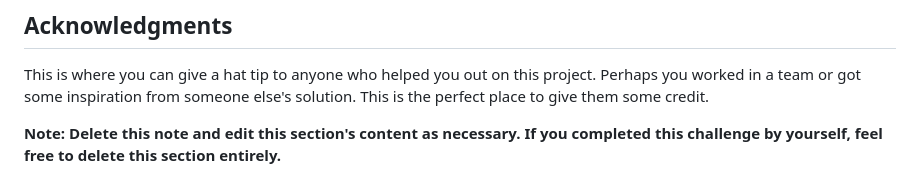
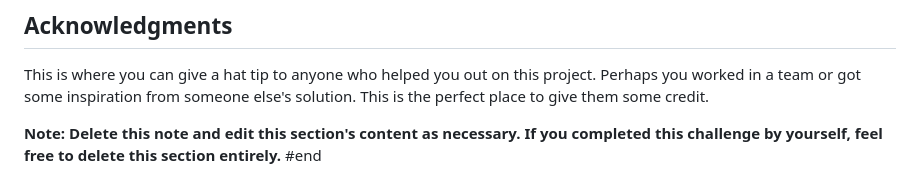
Before and after one commit to walidlatif/frontendmentor, a Markdown page: recipe-page-main/README-template.md, the part around the change. Drawn GitHub-style.

Commit message:
Push Command

```diff
--- a/recipe-page-main/README-template.md
+++ b/recipe-page-main/README-template.md
@@ -102,3 +102,4 @@ Use this section to outline areas that you want to continue focusing on in futur
 This is where you can give a hat tip to anyone who helped you out on this project. Perhaps you worked in a team or got some inspiration from someone else's solution. This is the perfect place to give them some credit.
 
 **Note: Delete this note and edit this section's content as necessary. If you completed this challenge by yourself, feel free to delete this section entirely.**
+#end
```
